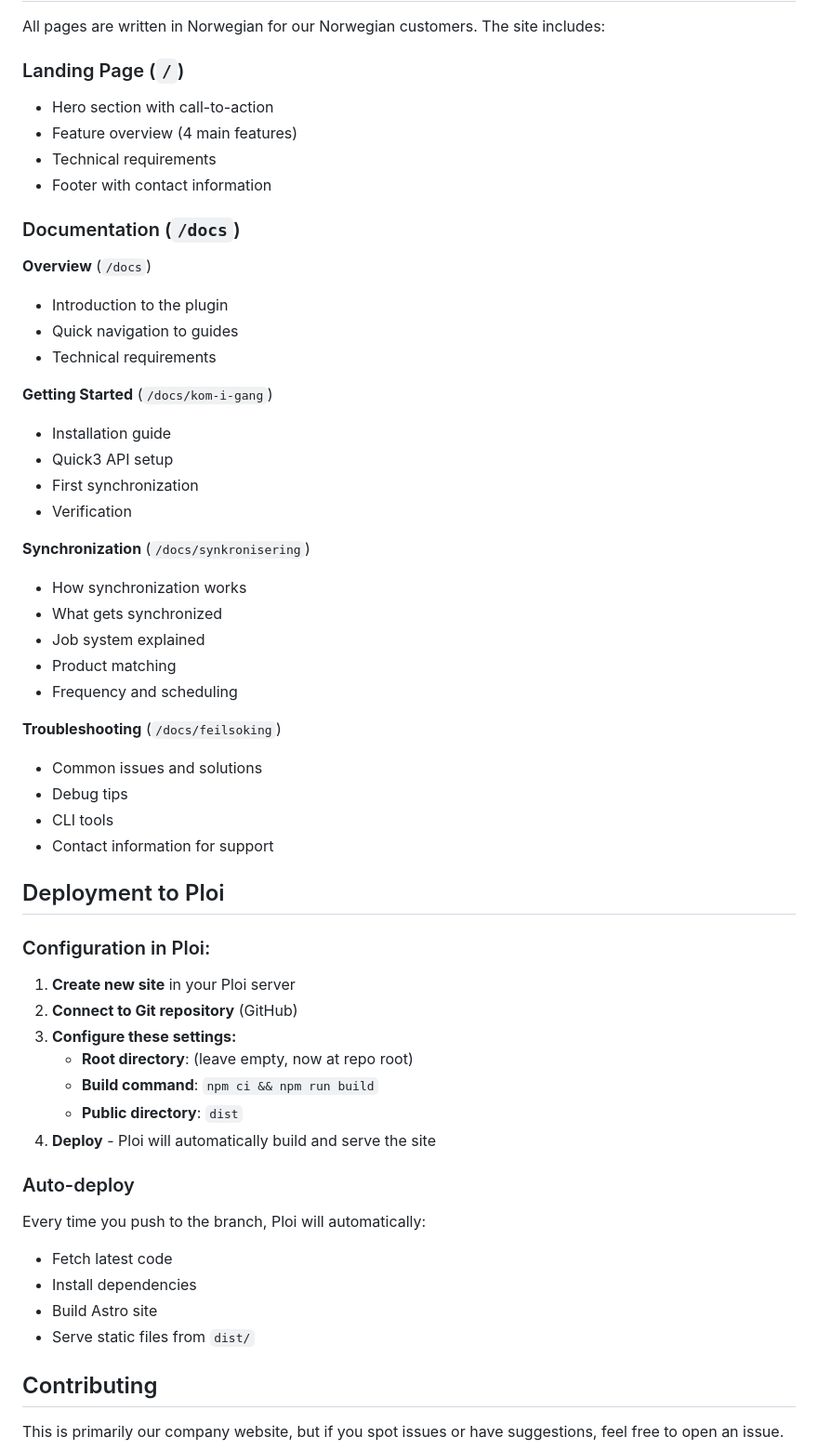
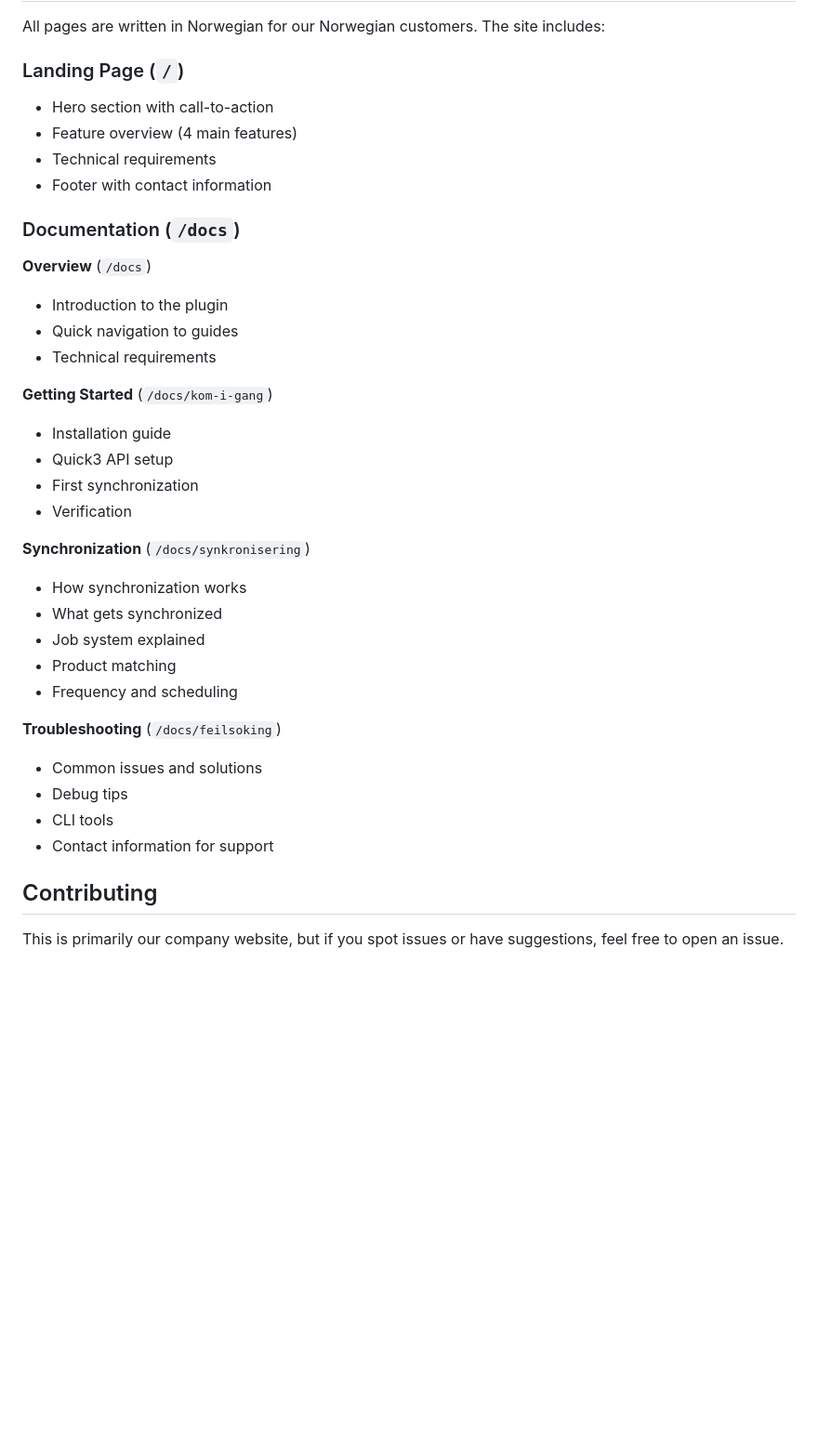
Before and after one commit to Iniva-AS/quick3-for-woocommerce.no, a Markdown page: README.md, the part around the change printed below. Shown: that part at 93% size. Rendered like a GitHub page; blank space fills up the shorter version.

```diff
--- a/README.md
+++ b/README.md
@@ -95,6 +96,7 @@ The development server will start at `http://localhost:4321`
 All pages are written in Norwegian for our Norwegian customers. The site includes:
 
 ### Landing Page (`/`)
+
 - Hero section with call-to-action
 - Feature overview (4 main features)
 - Technical requirements
@@ -103,17 +105,20 @@ All pages are written in Norwegian for our Norwegian customers. The site include
 ### Documentation (`/docs`)
 
 **Overview** (`/docs`)
+
 - Introduction to the plugin
 - Quick navigation to guides
 - Technical requirements
 
 **Getting Started** (`/docs/kom-i-gang`)
+
 - Installation guide
 - Quick3 API setup
 - First synchronization
 - Verification
 
 **Synchronization** (`/docs/synkronisering`)
+
 - How synchronization works
 - What gets synchronized
 - Job system explained
@@ -121,30 +126,11 @@ All pages are written in Norwegian for our Norwegian customers. The site include
 - Frequency and scheduling
 
 **Troubleshooting** (`/docs/feilsoking`)
+
 - Common issues and solutions
 - Debug tips
 - CLI tools
 - Contact information for support
-
-## Deployment to Ploi
-
-### Configuration in Ploi:
-
-1. **Create new site** in your Ploi server
-2. **Connect to Git repository** (GitHub)
-3. **Configure these settings:**
-   - **Root directory**: (leave empty, now at repo root)
-   - **Build command**: `npm ci && npm run build`
-   - **Public directory**: `dist`
-4. **Deploy** - Ploi will automatically build and serve the site
-
-### Auto-deploy
-
-Every time you push to the branch, Ploi will automatically:
-- Fetch latest code
-- Install dependencies
-- Build Astro site
-- Serve static files from `dist/`
 
 ## Contributing
 
```
Also changed, not shown: other parts of README.md (+1 -0 lines).
